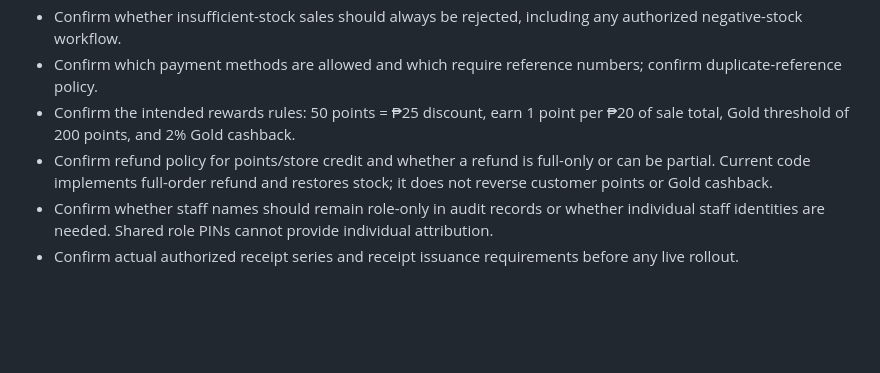
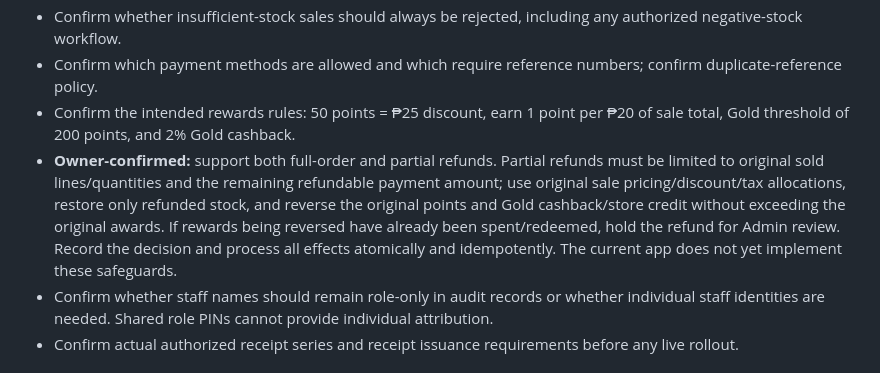
Before and after one commit to mizzysbistro/banawe, a Markdown page: docs/current-pos-business-rules-audit.md, the part around the change. Drawn GitHub-style; blank space fills up the shorter version.

Commit message:
docs: record full and partial refund requirements

```diff
--- a/docs/current-pos-business-rules-audit.md
+++ b/docs/current-pos-business-rules-audit.md
@@ -60,7 +60,7 @@ This document records behavior observed in the existing `index.html` so a future
 - Confirm whether insufficient-stock sales should always be rejected, including any authorized negative-stock workflow.
 - Confirm which payment methods are allowed and which require reference numbers; confirm duplicate-reference policy.
 - Confirm the intended rewards rules: 50 points = ₱25 discount, earn 1 point per ₱20 of sale total, Gold threshold of 200 points, and 2% Gold cashback.
-- Confirm refund policy for points/store credit and whether a refund is full-only or can be partial. Current code implements full-order refund and restores stock; it does not reverse customer points or Gold cashback.
+- **Owner-confirmed:** support both full-order and partial refunds. Partial refunds must be limited to original sold lines/quantities and the remaining refundable payment amount; use original sale pricing/discount/tax allocations, restore only refunded stock, and reverse the original points and Gold cashback/store credit without exceeding the original awards. If rewards being reversed have already been spent/redeemed, hold the refund for Admin review. Record the decision and process all effects atomically and idempotently. The current app does not yet implement these safeguards.
 - Confirm whether staff names should remain role-only in audit records or whether individual staff identities are needed. Shared role PINs cannot provide individual attribution.
 - Confirm actual authorized receipt series and receipt issuance requirements before any live rollout.
 
```
